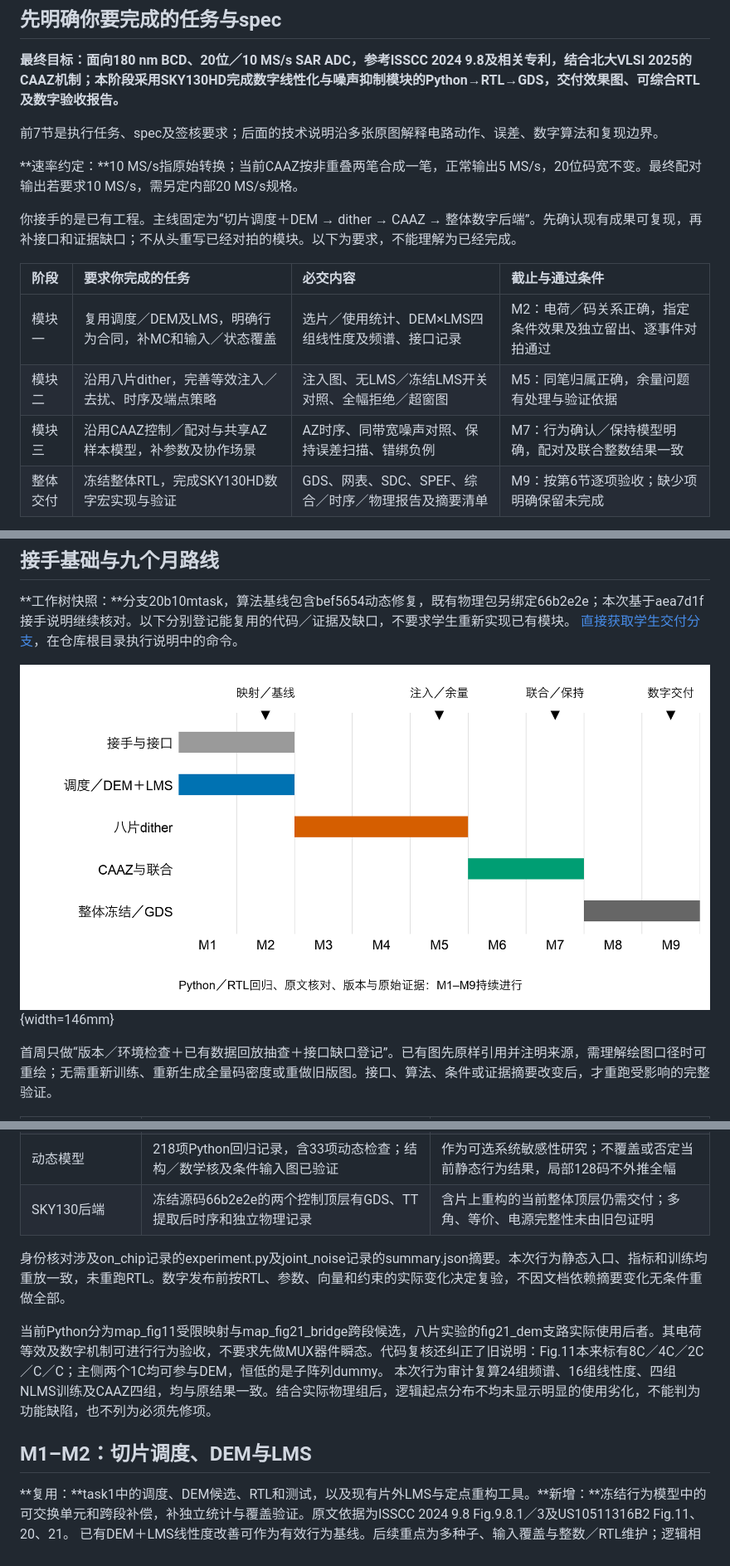
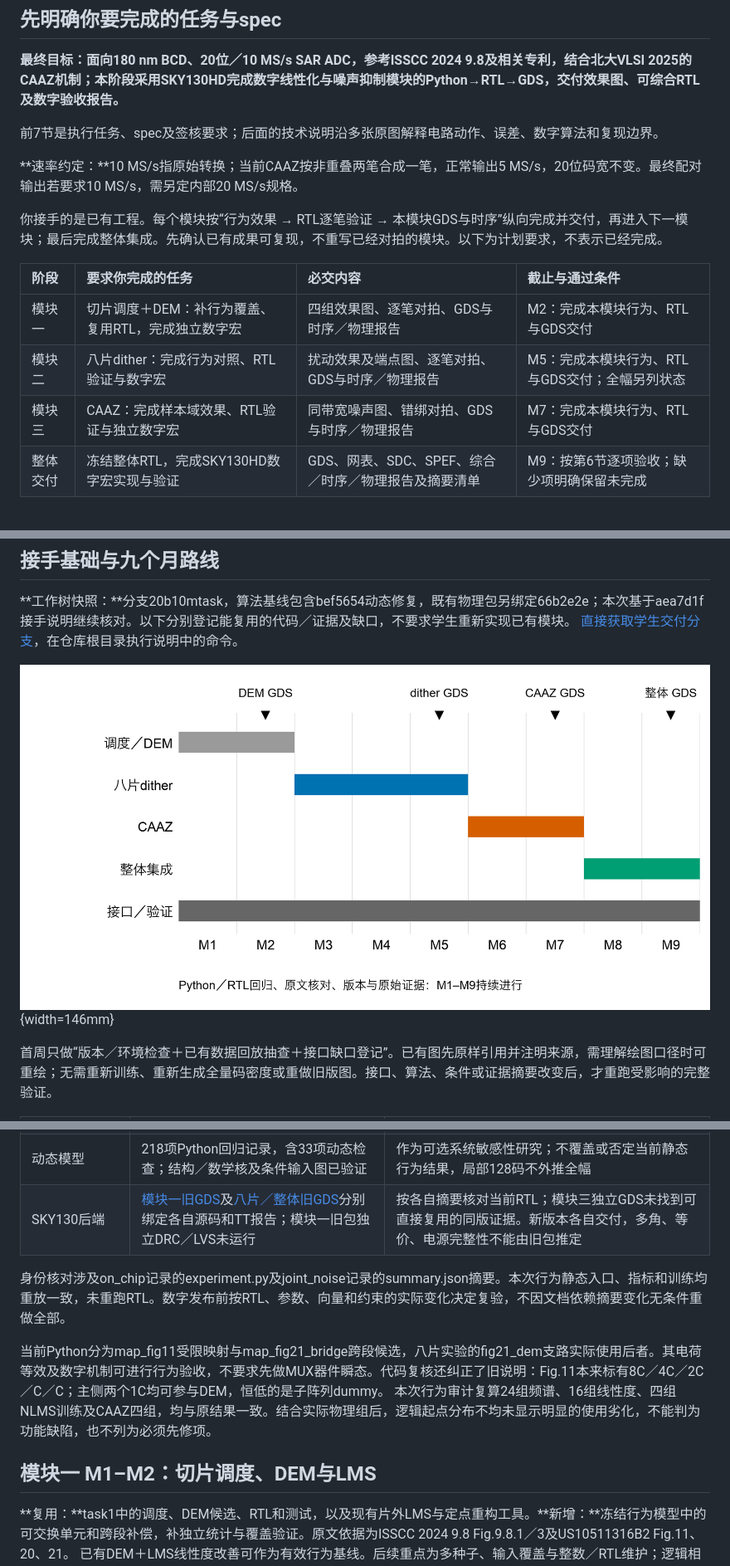
Before and after one commit to defineiocc02/20bit_SAR_ADC_Behaviour_Verification, a Markdown page: handoff/NINE_MONTH_PLAN.md, 3 parts joined by grey strips. Shown at 83% size. GitHub-like rendering; pictures changed too: handoff/figures/nine_month_plan.png.

```diff
--- a/handoff/NINE_MONTH_PLAN.md
+++ b/handoff/NINE_MONTH_PLAN.md
@@ -8,13 +8,13 @@
 
 **速率约定：**10 MS/s指原始转换；当前CAAZ按非重叠两笔合成一笔，正常输出5 MS/s，20位码宽不变。最终配对输出若要求10 MS/s，需另定内部20 MS/s规格。
 
-你接手的是已有工程。主线固定为“切片调度＋DEM → dither → CAAZ → 整体数字后端”。先确认现有成果可复现，再补接口和证据缺口；不从头重写已经对拍的模块。以下为要求，不能理解为已经完成。
+你接手的是已有工程。每个模块按“行为效果 → RTL逐笔验证 → 本模块GDS与时序”纵向完成并交付，再进入下一模块；最后完成整体集成。先确认已有成果可复现，不重写已经对拍的模块。以下为计划要求，不表示已经完成。
 
 | 阶段 | 要求你完成的任务 | 必交内容 | 截止与通过条件 |
 | :--- | :--- | :--- | :--- |
-| 模块一 | 复用调度／DEM及LMS，明确行为合同，补MC和输入／状态覆盖 | 选片／使用统计、DEM×LMS四组线性度及频谱、接口记录 | M2：电荷／码关系正确，指定条件效果及独立留出、逐事件对拍通过 |
-| 模块二 | 沿用八片dither，完善等效注入／去扰、时序及端点策略 | 注入图、无LMS／冻结LMS开关对照、全幅拒绝／超窗图 | M5：同笔归属正确，余量问题有处理与验证依据 |
-| 模块三 | 沿用CAAZ控制／配对与共享AZ样本模型，补参数及协作场景 | AZ时序、同带宽噪声对照、保持误差扫描、错绑负例 | M7：行为确认／保持模型明确，配对及联合整数结果一致 |
+| 模块一 | 切片调度＋DEM：补行为覆盖、复用RTL，完成独立数字宏 | 四组效果图、逐笔对拍、GDS与时序／物理报告 | M2：完成本模块行为、RTL与GDS交付 |
+| 模块二 | 八片dither：完成行为对照、RTL验证与数字宏 | 扰动效果及端点图、逐笔对拍、GDS与时序／物理报告 | M5：完成本模块行为、RTL与GDS交付；全幅另列状态 |
+| 模块三 | CAAZ：完成样本域效果、RTL验证与独立数字宏 | 同带宽噪声图、错绑对拍、GDS与时序／物理报告 | M7：完成本模块行为、RTL与GDS交付 |
 | 整体交付 | 冻结整体RTL，完成SKY130HD数字宏实现与验证 | GDS、网表、SDC、SPEF、综合／时序／物理报告及摘要清单 | M9：按第6节逐项验收；缺少项明确保留未完成 |
 
 **行为级验收边界：**理想开关、电荷守恒、固定失配、理想ADC2和样本域噪声可以验证本课题算法；不以完整器件开关或模拟瞬态为前提。数字接口和行为条件在M1–M2冻结，旧GDS结论另行验收。
@@ -45,14 +45,14 @@
 | CAAZ与联合结果 | 数字控制／配对及共享AZ样本模型已有同带宽收益 | 补保持／增益、1/f或慢漂移样本场景及数字握手；模拟宏不是行为验收前提 |
 | 整体数字路径 | 有归档PASS；两份整体记录的部分输入摘要与当前文件不一致 | 核对RTL／参数／向量，变化时定向重放；本次静态入口已重放一致，不重写模块或旧收据 |
 | 动态模型 | 218项Python回归记录，含33项动态检查；结构／数学核及条件输入图已验证 | 作为可选系统敏感性研究；不覆盖或否定当前静态行为结果，局部128码不外推全幅 |
-| SKY130后端 | 冻结源码66b2e2e的两个控制顶层有GDS、TT提取后时序和独立物理记录 | 含片上重构的当前整体顶层仍需交付；多角、等价、电源完整性未由旧包证明 |
+| SKY130后端 | [模块一旧GDS](../task1/physical/README.md)及[八片／整体旧GDS](../task2/physical/README.md)分别绑定各自源码和TT报告；模块一旧包独立DRC／LVS未运行 | 按各自摘要核对当前RTL；模块三独立GDS未找到可直接复用的同版证据。新版本各自交付，多角、等价、电源完整性不能由旧包推定 |
 
 身份核对涉及on_chip记录的experiment.py及joint_noise记录的summary.json摘要。本次行为静态入口、指标和训练均重放一致，未重跑RTL。数字发布前按RTL、参数、向量和约束的实际变化决定复验，不因文档依赖摘要变化无条件重做全部。
 
 当前Python分为map_fig11受限映射与map_fig21_bridge跨段候选，八片实验的fig21_dem支路实际使用后者。其电荷等效及数字机制可进行行为验收，不要求先做MUX器件瞬态。代码复核还纠正了旧说明：Fig.11本来标有8C／4C／2C／C／C；主侧两个1C均可参与DEM，恒低的是子阵列dummy。
 本次行为审计复算24组频谱、16组线性度、四组NLMS训练及CAAZ四组，均与原结果一致。结合实际物理组后，逻辑起点分布不均未显示明显的使用劣化，不能判为功能缺陷，也不列为必须先修项。
 
-## M1–M2：切片调度、DEM与LMS
+## 模块一 M1–M2：切片调度、DEM与LMS
 
 **复用：**task1中的调度、DEM候选、RTL和测试，以及现有片外LMS与定点重构工具。**新增：**冻结行为模型中的可交换单元和跨段补偿，补独立统计与覆盖验证。原文依据为ISSCC 2024 9.8 Fig.9.8.1／3及US10511316B2 Fig.11、20、21。
 已有DEM＋LMS线性度改善可作为有效行为基线。后续重点为多种子、输入覆盖与整数／RTL维护；逻辑相位、物理使用及最终性能分开评价，不把单一计数当算法缺陷。
```
Also changed, not shown: other parts of handoff/NINE_MONTH_PLAN.md (+13 -13 lines), README.md (+5 -5 lines), handoff/README.md (+2 -0 lines), 7 other files.
